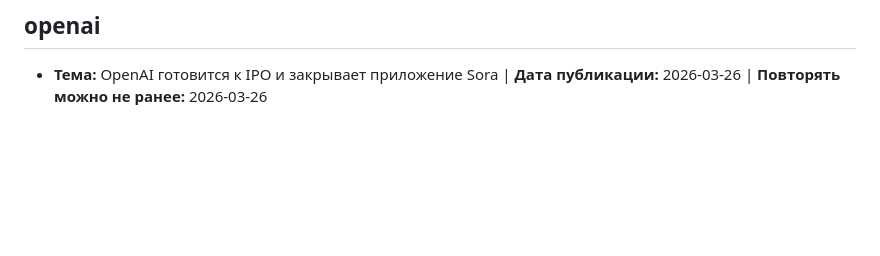
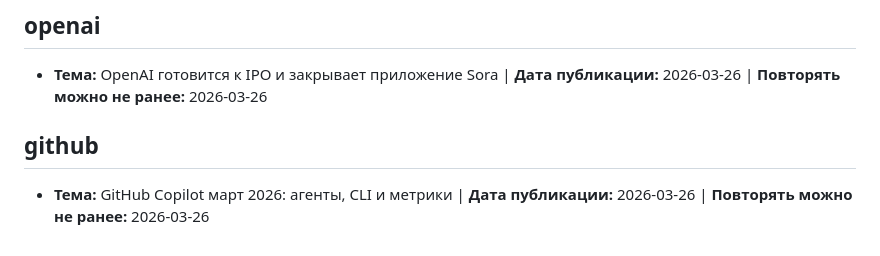
Before and after one commit to JeBance/AI-journalist, a Markdown page: 06_history/02_topics_covered.md, the part around the change. GitHub-like rendering; blank space fills up the shorter version.

```diff
--- a/06_history/02_topics_covered.md
+++ b/06_history/02_topics_covered.md
@@ -146,3 +146,7 @@
 
 ## openai
 - **Тема:** OpenAI готовится к IPO и закрывает приложение Sora | **Дата публикации:** 2026-03-26 | **Повторять можно не ранее:** 2026-03-26
+
+
+## github
+- **Тема:** GitHub Copilot март 2026: агенты, CLI и метрики | **Дата публикации:** 2026-03-26 | **Повторять можно не ранее:** 2026-03-26
```
Also changed, not shown: 06_history/01_published_posts.md (+15 -0 lines), ai_journalist/README.md (+2 -2 lines).
